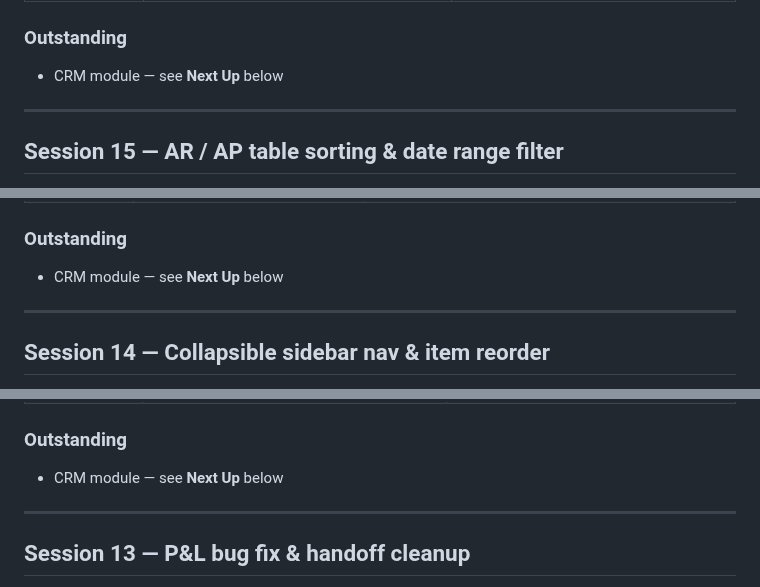
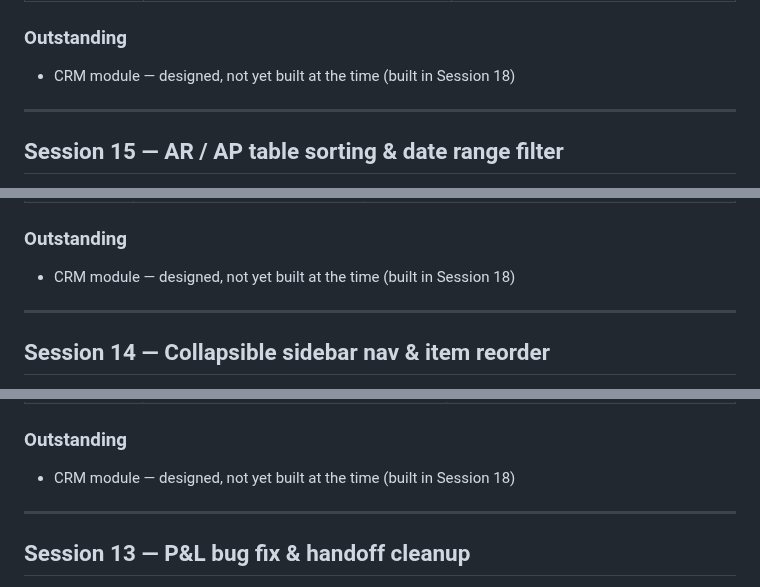
Before and after one commit to brandonr2630/meridian-erp, a Markdown page: handoff.md, 3 parts joined by grey strips. Drawn GitHub-style.

```diff
--- a/handoff.md
+++ b/handoff.md
@@ -149,7 +149,7 @@ Icons are rendered as `<img src="assets/..." style="width:18px;height:18px;verti
 
 ### Outstanding
 
-- CRM module — see **Next Up** below
+- CRM module — designed, not yet built at the time (built in Session 18)
 
 ---
 
@@ -169,7 +169,7 @@ Icons are rendered as `<img src="assets/..." style="width:18px;height:18px;verti
 
 ### Outstanding
 
-- CRM module — see **Next Up** below
+- CRM module — designed, not yet built at the time (built in Session 18)
 
 ---
 
@@ -191,7 +191,7 @@ Icons are rendered as `<img src="assets/..." style="width:18px;height:18px;verti
 
 ### Outstanding
 
-- CRM module — see **Next Up** below
+- CRM module — designed, not yet built at the time (built in Session 18)
 
 ---
 
```
Also changed, not shown: other parts of handoff.md (+11 -30 lines).
